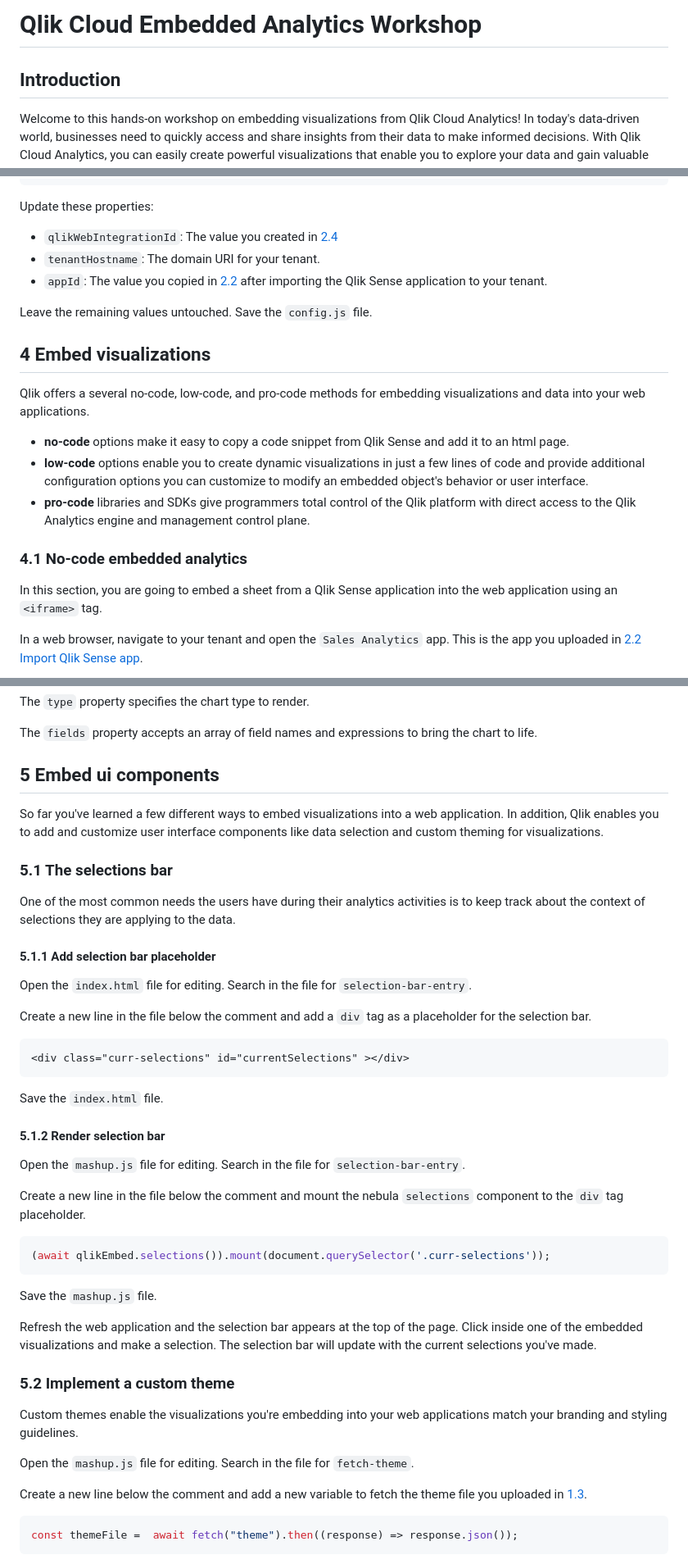
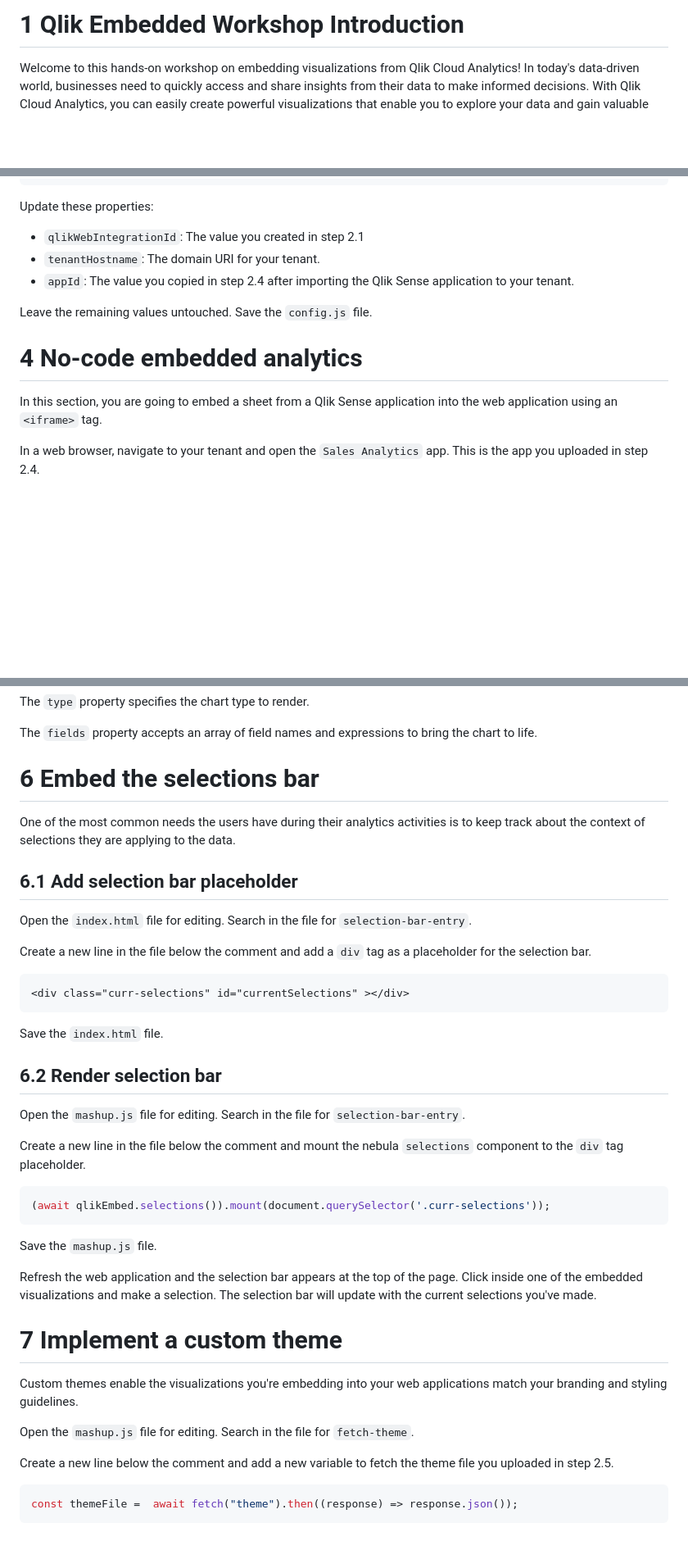
Before and after one commit to qlik-oss/qlik-embedded-analytics-workshop, a Markdown page: README.md, 3 parts joined by grey strips. Shown at 82% size. Rendered like a GitHub page; blank space fills up the shorter version.

````diff
--- a/README.md
+++ b/README.md
@@ -1,6 +1,4 @@
-# Qlik Cloud Embedded Analytics Workshop
-
-## Introduction
+# 1 Qlik Embedded Workshop Introduction
 
 Welcome to this hands-on workshop on embedding visualizations from Qlik Cloud Analytics! In today's data-driven world, businesses need to quickly access and share insights from their data to make informed decisions. With Qlik Cloud Analytics, you can easily create powerful visualizations that enable you to explore your data and gain valuable insights.
 
@@ -201,23 +143,15 @@ Access the config folder and open the `config.js` file.
 ```
 Update these properties:
 
-* `qlikWebIntegrationId`: The value you created in [2.4](#24-create-a-web-integration)
+* `qlikWebIntegrationId`: The value you created in step 2.1
 * `tenantHostname`: The domain URI for your tenant.
-* `appId`: The value you copied in [2.2](#22-import-qlik-sense-app) after importing the Qlik Sense application to your tenant.
+* `appId`: The value you copied in step 2.4 after importing the Qlik Sense application to your tenant.
 
 Leave the remaining values untouched. Save the `config.js` file.
 
-## 4 Embed visualizations
-
-Qlik offers a several no-code, low-code, and pro-code methods for embedding visualizations and data into your web applications.
-
-* **no-code** options make it easy to copy a code snippet from Qlik Sense and add it to an html page.
-* **low-code** options enable you to create dynamic visualizations in just a few lines of code and provide additional configuration options you can customize to modify an embedded object's behavior or user interface.
-* **pro-code** libraries and SDKs give programmers total control of the Qlik platform with direct access to the Qlik Analytics engine and management control plane.
-
-### 4.1 No-code embedded analytics
+# 4 No-code embedded analytics
 
 In this section, you are going to embed a sheet from a Qlik Sense application into the web application using an `<iframe>` tag.
 
-In a web browser, navigate to your tenant and open the `Sales Analytics` app. This is the app you uploaded in [2.2 Import Qlik Sense app](#22-import-qlik-sense-app).
+In a web browser, navigate to your tenant and open the `Sales Analytics` app. This is the app you uploaded in step 2.4.
 
@@ -445,15 +379,11 @@ The `type` property specifies the chart type to render.
 
 The `fields` property accepts an array of field names and expressions to bring the chart to life.
 
-## 5 Embed ui components
-
-So far you've learned a few different ways to embed visualizations into a web application. In addition, Qlik enables you to add and customize user interface components like data selection and custom theming for visualizations.
-
-### 5.1 The selections bar
+# 6 Embed the selections bar
 
 One of the most common needs the users have during their analytics activities is to keep track about the context of selections they are applying to the data.
 
-#### 5.1.1 Add selection bar placeholder
+## 6.1 Add selection bar placeholder
 
 Open the `index.html` file for editing. Search in the file for `selection-bar-entry`.
 
@@ -465,7 +395,7 @@ Create a new line in the file below the comment and add a `div` tag as a placeho
 
 Save the `index.html` file.
 
-#### 5.1.2 Render selection bar
+## 6.2 Render selection bar
 
 Open the `mashup.js` file for editing. Search in the file for `selection-bar-entry`.
 
@@ -479,13 +409,13 @@ Save the `mashup.js` file.
 
 Refresh the web application and the selection bar appears at the top of the page. Click inside one of the embedded visualizations and make a selection. The selection bar will update with the current selections you've made.
 
-### 5.2 Implement a custom theme
+# 7 Implement a custom theme
 
 Custom themes enable the visualizations you're embedding into your web applications match your branding and styling guidelines.
 
 Open the `mashup.js` file for editing. Search in the file for `fetch-theme`.
 
-Create a new line below the comment and add a new variable to fetch the theme file you uploaded in [1.3](#13-import-theme-file).
+Create a new line below the comment and add a new variable to fetch the theme file you uploaded in step 2.5.
 
 ```js
 const themeFile =  await fetch("theme").then((response) => response.json());
````
Also changed, not shown: other parts of README.md (+76 -132 lines).
